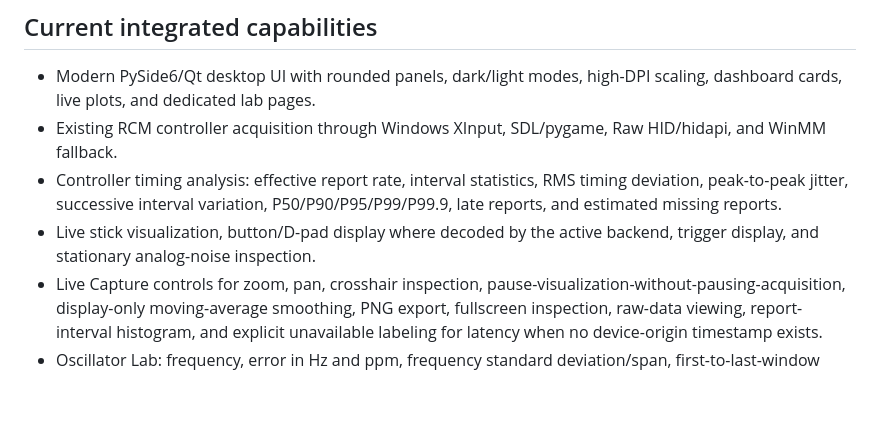
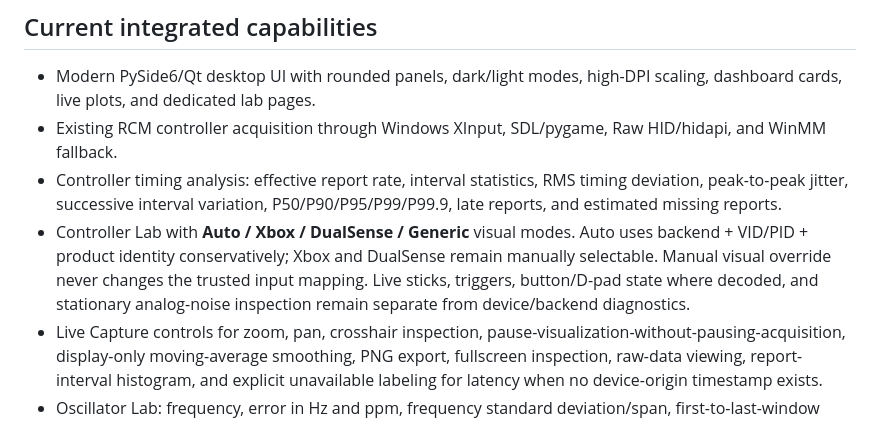
Before and after one commit to SensoredRooster/rcm-tool, a Markdown page: README.md, the part around the change. Rendered like a GitHub page; blank space fills up the shorter version.

Commit message:
Document controller auto detection and visual overrides

```diff
--- a/README.md
+++ b/README.md
@@ -9,7 +9,7 @@ The application is measurement-focused. It does not inject game inputs, modify c
 - Modern PySide6/Qt desktop UI with rounded panels, dark/light modes, high-DPI scaling, dashboard cards, live plots, and dedicated lab pages.
 - Existing RCM controller acquisition through Windows XInput, SDL/pygame, Raw HID/hidapi, and WinMM fallback.
 - Controller timing analysis: effective report rate, interval statistics, RMS timing deviation, peak-to-peak jitter, successive interval variation, P50/P90/P95/P99/P99.9, late reports, and estimated missing reports.
-- Live stick visualization, button/D-pad display where decoded by the active backend, trigger display, and stationary analog-noise inspection.
+- Controller Lab with **Auto / Xbox / DualSense / Generic** visual modes. Auto uses backend + VID/PID + product identity conservatively; Xbox and DualSense remain manually selectable. Manual visual override never changes the trusted input mapping. Live sticks, triggers, button/D-pad state where decoded, and stationary analog-noise inspection remain separate from device/backend diagnostics.
 - Live Capture controls for zoom, pan, crosshair inspection, pause-visualization-without-pausing-acquisition, display-only moving-average smoothing, PNG export, fullscreen inspection, raw-data viewing, report-interval histogram, and explicit unavailable labeling for latency when no device-origin timestamp exists.
 - Oscillator Lab: frequency, error in Hz and ppm, frequency standard deviation/span, first-to-last-window drift, configurable sigma outlier count, period statistics, RMS period jitter, peak-to-peak jitter, cycle-to-cycle jitter, and one-sample-interval Allan deviation.
 - A dedicated read-only VISA/SCPI measurement role for counters, oscilloscopes, and analyzers.
```
